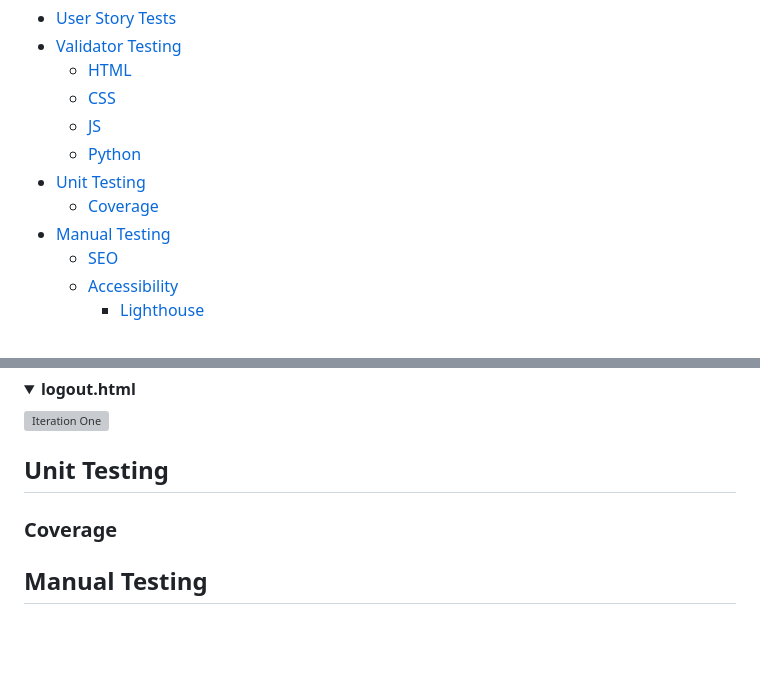
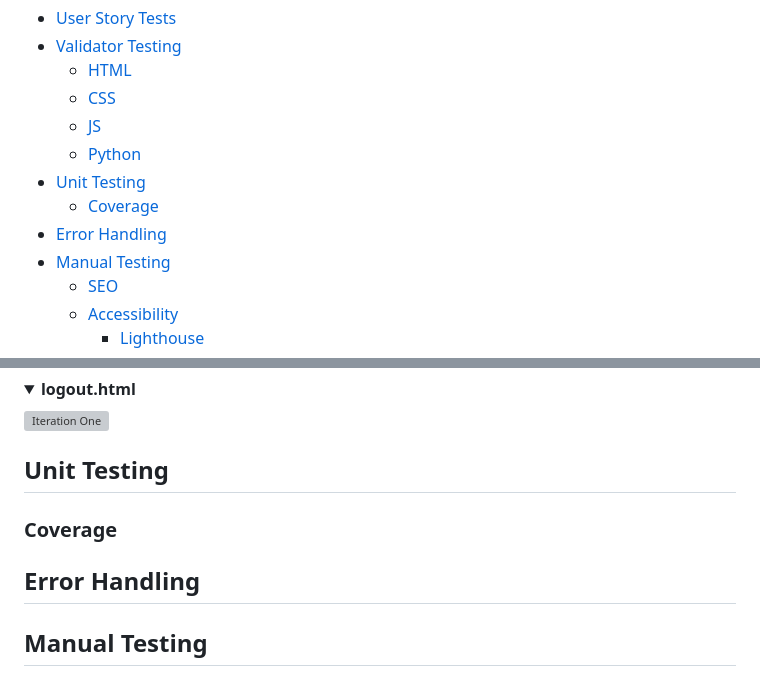
Before and after one commit to nataliiasolomchak21/moviegeek-booking, a Markdown page: TESTING.md, 2 parts joined by grey strips. GitHub-like rendering; folded sections open; blank space fills up the shorter version; grey boxes are pictures that could not be loaded.

Commit message:
Add error pages images to README and Error Handling to TESTING

```diff
--- a/TESTING.md
+++ b/TESTING.md
@@ -12,6 +12,7 @@
     - [Python](#python)
 - [Unit Testing](#unit-testing)
     - [Coverage](#coverage)
+- [Error Handling](#error-handling)
 - [Manual Testing](#manual-testing)
     - [SEO](#seo)
     - [Accessibility](#accessibility)
@@ -103,6 +104,8 @@
 
 ### Coverage
 
+## Error Handling
+
 ## Manual Testing
 
 ### SEO
```
Also changed, not shown: README.md (+16 -3 lines).
